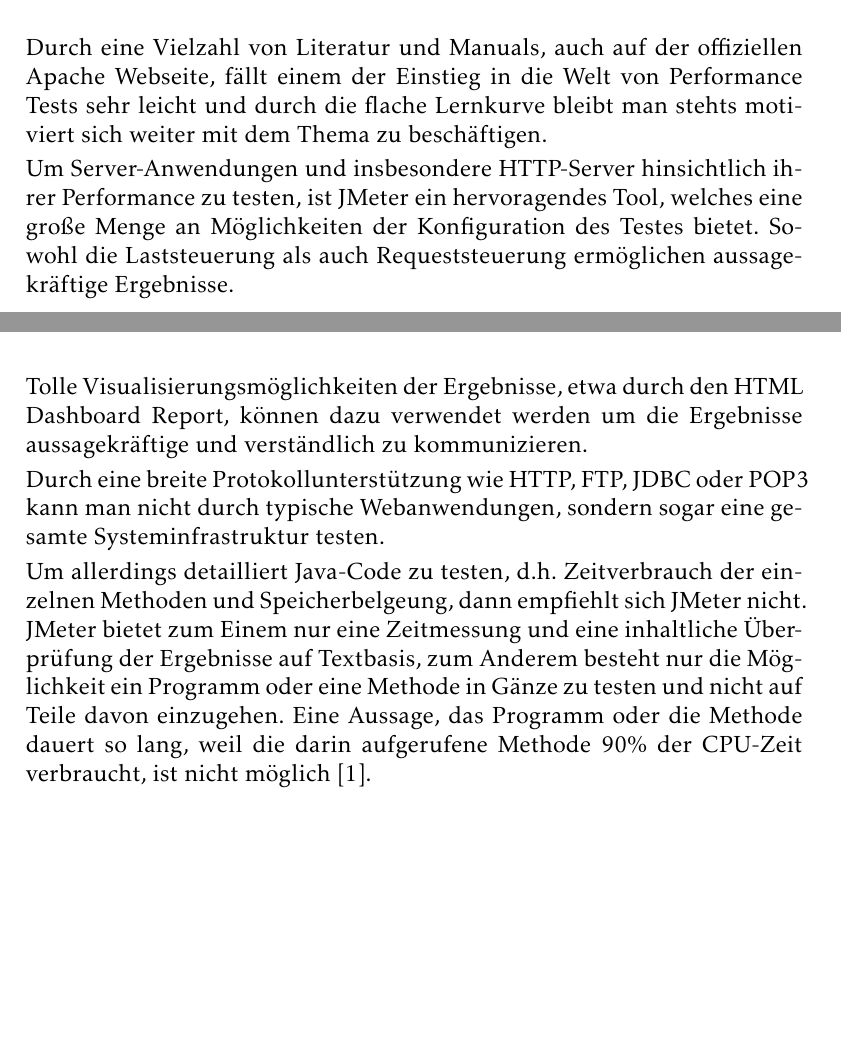
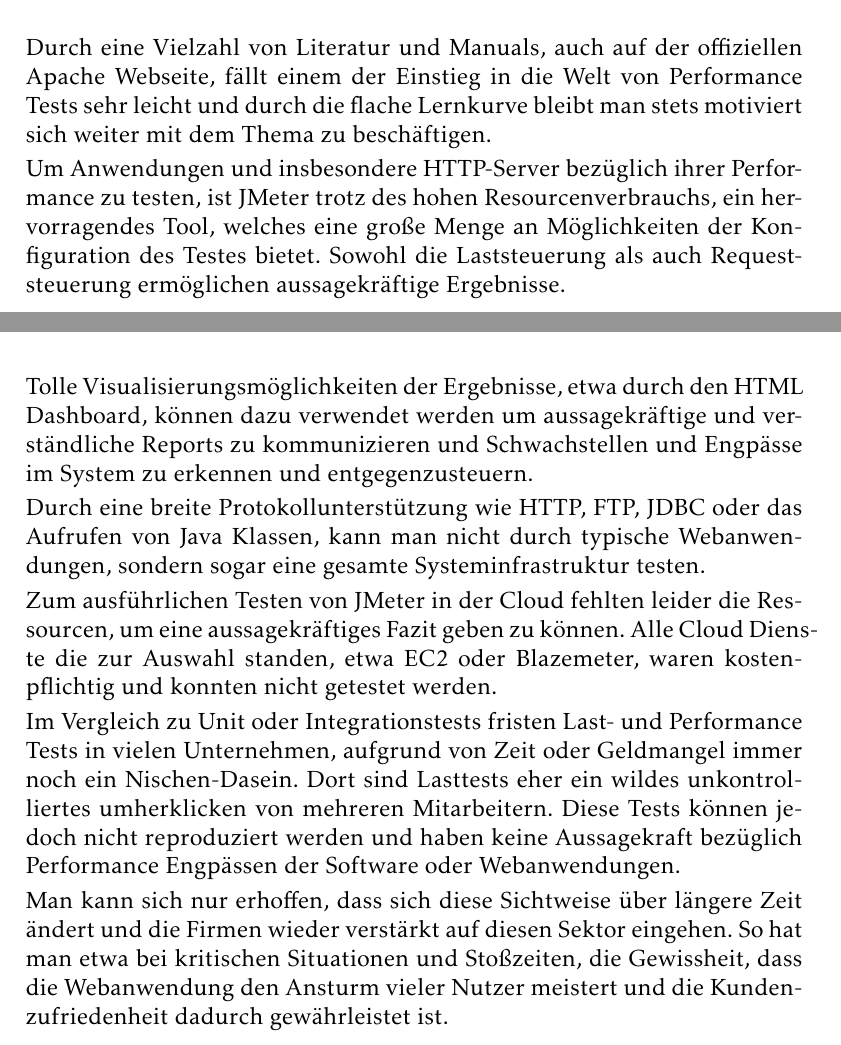
Before and after one commit to HSKAefer/JMeter_Seminararbeit, a LaTeX document (ausarbeitung.tex): two parts of pages 29 and 30 of 32, joined at a grey line, cut so that both start at the same text, the shorter picture padded with empty space. Compiled offline with pdfLaTeX.

Commit message:
update tex file and additional images

```diff
--- a/ausarbeitung.tex
+++ b/ausarbeitung.tex
@@ -613,15 +613,19 @@ Alternative  Last- und Performancetest Produkte auf dem Markt sollen natürlich
 \end{itemize}
 
 \section{Fazit}
-Durch eine Vielzahl von Literatur und Manuals, auch auf der offiziellen Apache Webseite, fällt einem der Einstieg in die Welt von Performance Tests sehr leicht und durch die flache Lernkurve bleibt man stehts motiviert sich weiter mit dem Thema zu beschäftigen.
+Durch eine Vielzahl von Literatur und Manuals, auch auf der offiziellen Apache Webseite, fällt einem der Einstieg in die Welt von Performance Tests sehr leicht und durch die flache Lernkurve bleibt man stets motiviert sich weiter mit dem Thema zu beschäftigen.
 
-Um Server-Anwendungen und insbesondere HTTP-Server hinsichtlich ihrer Performance zu testen, ist JMeter ein hervoragendes Tool, welches eine große Menge an Möglichkeiten der Konfiguration des Testes bietet. Sowohl die Laststeuerung als auch Requeststeuerung ermöglichen aussagekräftige Ergebnisse.
+Um Anwendungen und insbesondere HTTP-Server bezüglich ihrer Performance zu testen, ist JMeter trotz des hohen Resourcenverbrauchs, ein hervorragendes Tool, welches eine große Menge an Möglichkeiten der Konfiguration des Testes bietet. Sowohl die Laststeuerung als auch Requeststeuerung ermöglichen aussagekräftige Ergebnisse.
 
-Tolle Visualisierungsmöglichkeiten der Ergebnisse, etwa durch den HTML Dashboard Report, können dazu verwendet werden um die Ergebnisse aussagekräftige und verständlich zu kommunizieren.
+Tolle Visualisierungsmöglichkeiten der Ergebnisse, etwa durch den HTML Dashboard, können dazu verwendet werden um aussagekräftige und verständliche Reports zu kommunizieren und Schwachstellen und Engpässe im System zu erkennen und entgegenzusteuern.
 
-Durch eine breite Protokollunterstützung wie HTTP, FTP, JDBC oder POP3 kann man nicht durch typische Webanwendungen, sondern sogar eine gesamte Systeminfrastruktur testen.
+Durch eine breite Protokollunterstützung wie HTTP, FTP, JDBC oder das Aufrufen von Java Klassen, kann man nicht durch typische Webanwendungen, sondern sogar eine gesamte Systeminfrastruktur testen.
 
-Um allerdings detailliert Java-Code zu testen, d.h. Zeitverbrauch der einzelnen Methoden und Speicherbelgeung, dann empfiehlt sich JMeter nicht. JMeter bietet zum Einem nur eine Zeitmessung und eine inhaltliche Überprüfung der Ergebnisse auf Textbasis, zum Anderem besteht nur die Möglichkeit ein Programm oder eine Methode in Gänze zu testen und nicht auf Teile davon einzugehen. Eine Aussage, das Programm oder die Methode dauert so lang, weil die darin aufgerufene Methode 90\% der CPU-Zeit verbraucht, ist nicht möglich \cite{online:performanceTools}.
+Zum ausführlichen Testen von JMeter in der Cloud fehlten leider die Ressourcen, um eine aussagekräftiges Fazit geben zu können. Alle Cloud Dienste die zur Auswahl standen, etwa EC2 oder Blazemeter, waren kostenpflichtig und konnten nicht getestet werden.
+
+Im Vergleich zu Unit oder Integrationstests fristen Last- und Performance Tests in vielen Unternehmen, aufgrund von Zeit oder Geldmangel immer noch ein Nischen-Dasein. Dort sind Lasttests eher ein wildes unkontrolliertes umherklicken von mehreren Mitarbeitern. Diese Tests können jedoch nicht reproduziert werden und haben keine Aussagekraft bezüglich Performance Engpässen der Software oder Webanwendungen.
+
+Man kann sich nur erhoffen, dass sich diese Sichtweise über längere Zeit ändert und die Firmen wieder verstärkt auf diesen Sektor eingehen. So hat man etwa bei kritischen Situationen und Stoßzeiten, die Gewissheit, dass die Webanwendung den Ansturm vieler Nutzer meistert und die Kundenzufriedenheit dadurch gewährleistet ist.
 
 \pagebreak
 \thispagestyle{empty}
```
Also changed, not shown: ausarbeitung.pdf, ausarbeitung.tex (14 more changed lines).
